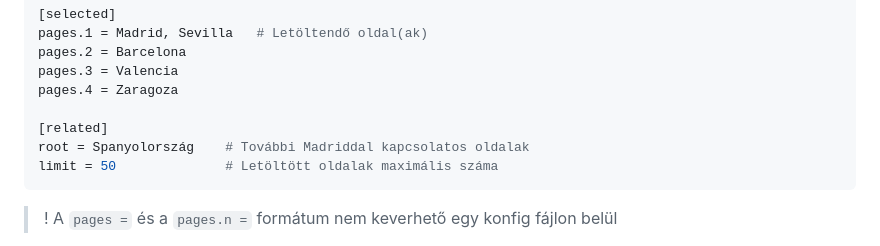
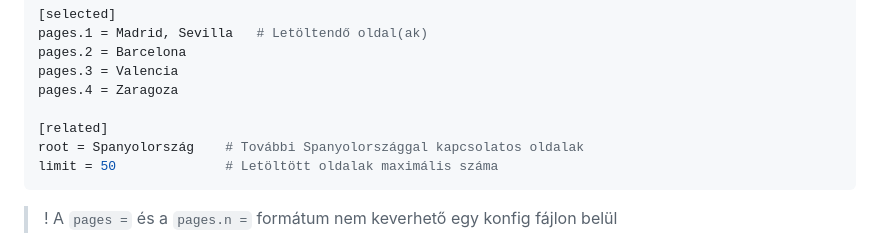
Before and after one commit to kzsfluxus/Wiki_RAG, a Markdown page: README.md, the part around the change. Drawn GitHub-style.

Commit message:
README jav.

````diff
--- a/README.md
+++ b/README.md
@@ -126,7 +126,7 @@ pages.3 = Valencia
 pages.4 = Zaragoza
 
 [related]
-root = Spanyolország    # További Madriddal kapcsolatos oldalak
+root = Spanyolország    # További Spanyolországgal kapcsolatos oldalak
 limit = 50              # Letöltött oldalak maximális száma
 ```
 > ! A `pages =` és a `pages.n =` formátum nem keverhető egy konfig fájlon belül
````
